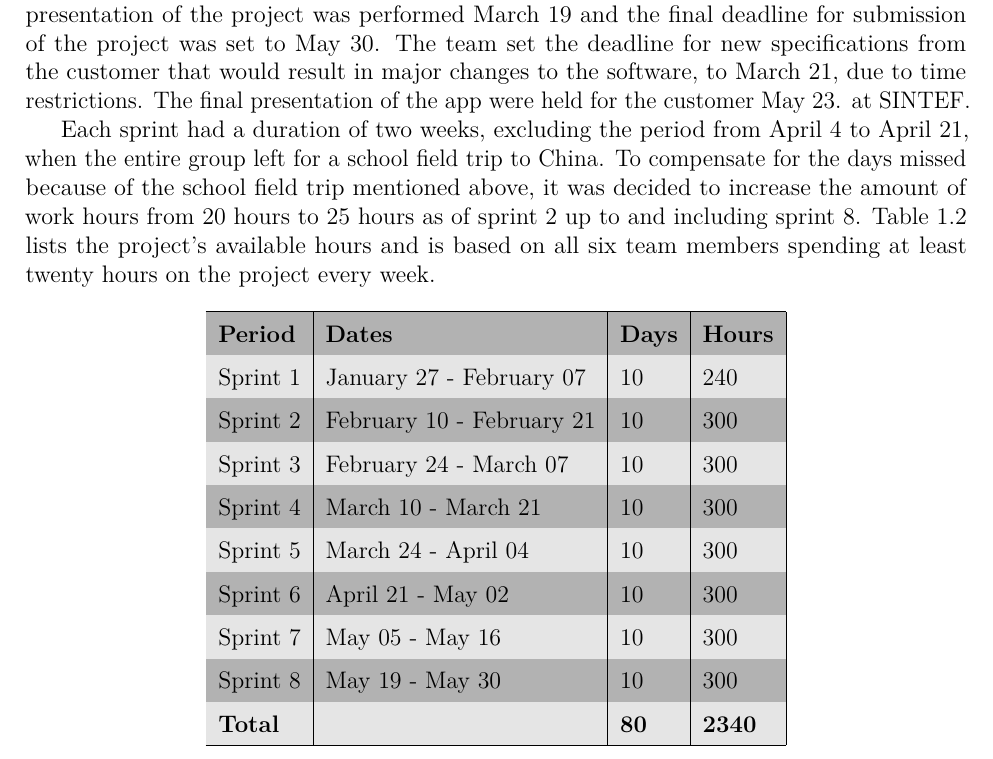
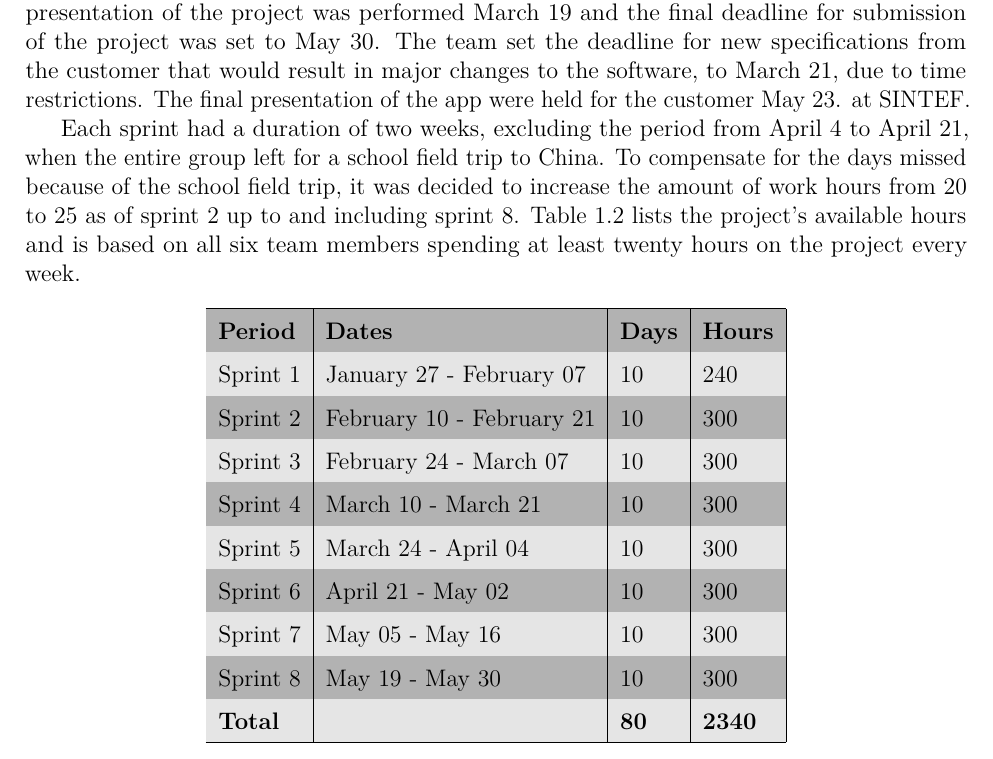
Before and after one commit to haavardlian/IT2901, a LaTeX thesis (report/rapport.tex, which reads report/ch/introduction/sec/availResources.tex): part of page 12 of 110, cut so that both start at the same text. Compiled offline with pdfLaTeX.

Commit message:
Small change in chapter 1

```diff
--- a/report/ch/introduction/sec/availResources.tex
+++ b/report/ch/introduction/sec/availResources.tex
@@ -7,7 +7,7 @@ During the project scope, the team had several available resources, including wo
 \subsection{Available hours}
 The assignment and team members were assigned on January 20. The initial meeting with the customer took place January 24, where the assignment was presented and discussed. Oral presentation of the project was performed March 19 and the final deadline for submission of the project was set to May 30. The team set the deadline for new specifications from the customer that would result in major changes to the software, to March 21, due to time restrictions. The final presentation of the app were held for the customer May 23. at SINTEF.
 
-Each sprint had a duration of two weeks, excluding the period from April 4 to April 21, when the entire group left for a school field trip to China. To compensate for the days missed because of the school field trip mentioned above, it was decided to increase the amount of work hours from 20 hours to 25 hours as of sprint 2 up to and including sprint 8. Table~\ref{tab:availHours} lists the project's available hours and is based on all six team members spending at least twenty hours on the project every week.
+Each sprint had a duration of two weeks, excluding the period from April 4 to April 21, when the entire group left for a school field trip to China. To compensate for the days missed because of the school field trip, it was decided to increase the amount of work hours from 20 to 25 as of sprint 2 up to and including sprint 8. Table~\ref{tab:availHours} lists the project's available hours and is based on all six team members spending at least twenty hours on the project every week.
 
 
 \begin{table}[H]
```
